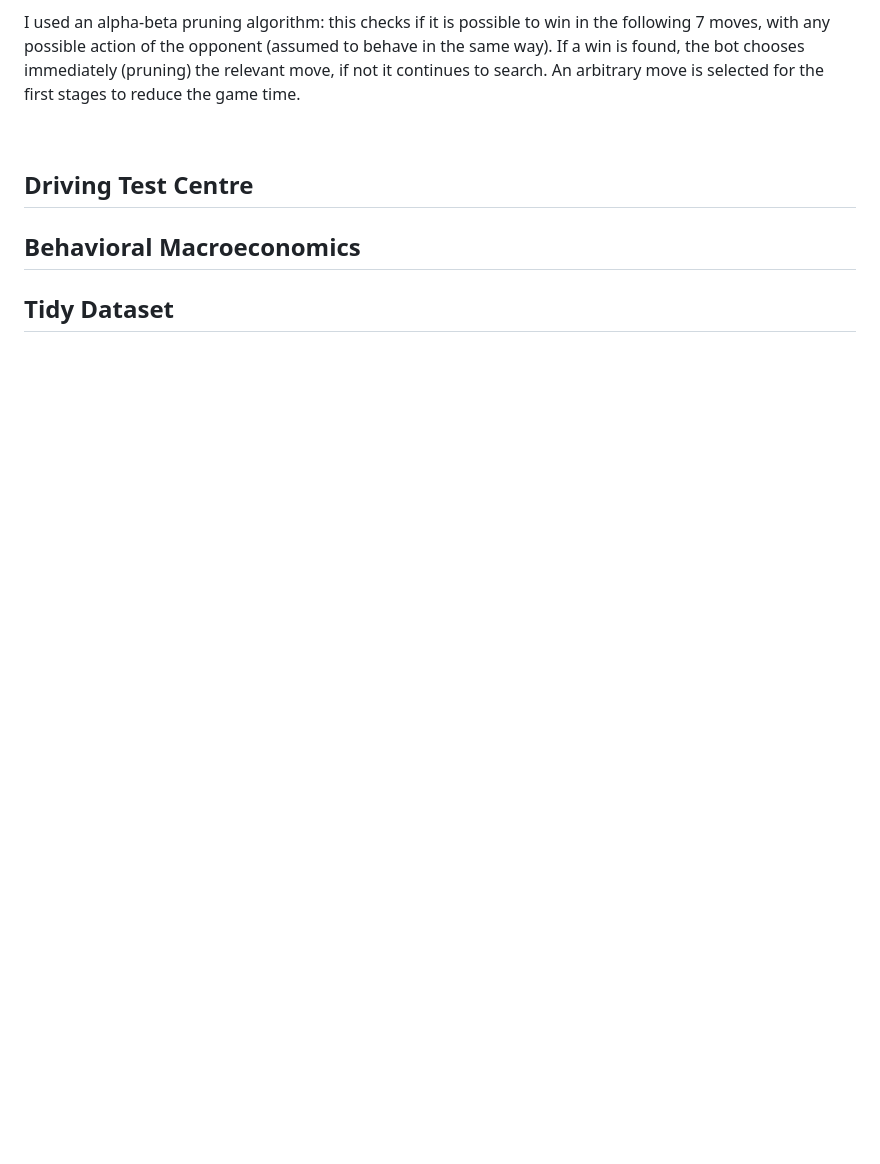
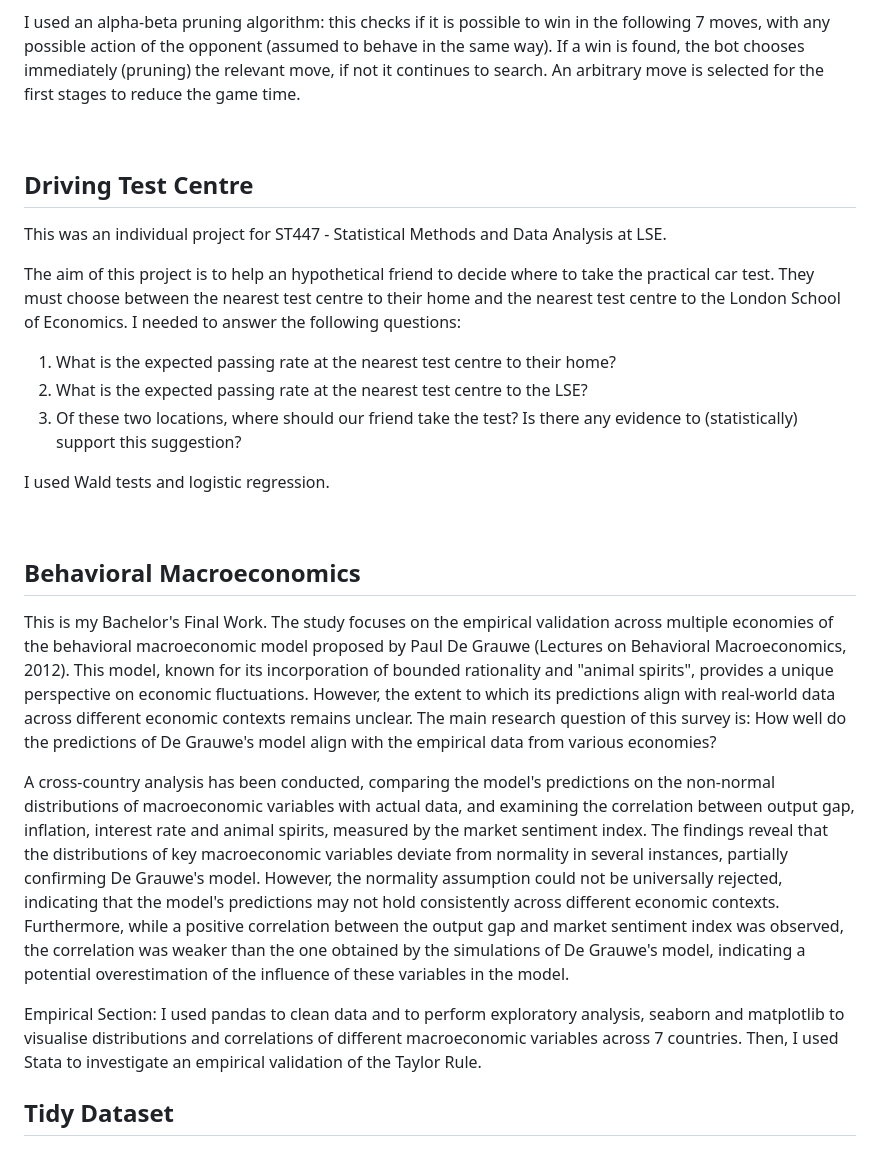
Before and after one commit to Mowy2001/projects_archive, a Markdown page: README.md, the part around the change. GitHub-like rendering; blank space fills up the shorter version.

```diff
--- a/README.md
+++ b/README.md
@@ -63,7 +63,24 @@ I used an alpha-beta pruning algorithm: this checks if it is possible to win in
 <br>
 
 ## Driving Test Centre
+This was an individual project for ST447 - Statistical Methods and Data Analysis at LSE.
+
+The aim of this project is to help an hypothetical friend to decide where to take the practical car test. They must choose between the nearest test centre to their home and the nearest test centre to the London School of Economics. I needed to answer the following questions:
+1. What is the expected passing rate at the nearest test centre to their home?
+2. What is the expected passing rate at the nearest test centre to the LSE?
+3. Of these two locations, where should our friend take the test? Is there any evidence to (statistically) support this suggestion?
+
+I used Wald tests and logistic regression.
+
+<br>
 
 ## Behavioral Macroeconomics
+This is my Bachelor's Final Work. The study focuses on the empirical validation across multiple economies of the behavioral macroeconomic model proposed by Paul De Grauwe (Lectures on Behavioral Macroeconomics, 2012). This model, known for its incorporation of bounded rationality and "animal spirits", provides a unique perspective on economic fluctuations. However, the extent to which its predictions align with real-world data across different economic contexts remains unclear. The main research question of this survey is: How well do the predictions of De Grauwe's model align with the empirical data from various economies?
+
+A cross-country analysis has been conducted, comparing the model's predictions on the non-normal distributions of macroeconomic variables with actual data, and examining the correlation between output gap, inflation, interest rate and animal spirits, measured by the market sentiment index. The findings reveal that the distributions of key macroeconomic variables deviate from normality in several instances, partially confirming De Grauwe's model. However, the normality assumption could not be universally rejected, indicating that the model's predictions may not hold consistently across different economic contexts. Furthermore, while a positive correlation between the output gap and market sentiment index was observed, the correlation was weaker than the one obtained by the simulations of De Grauwe's model, indicating a potential overestimation of the influence of these variables in the model.
+
+Empirical Section:
+I used pandas to clean data and to perform exploratory analysis, seaborn and matplotlib to visualise distributions and correlations of different macroeconomic variables across 7 countries. Then, I used Stata to investigate an empirical validation of the Taylor Rule.
+<br>
 
 ## Tidy Dataset
```
